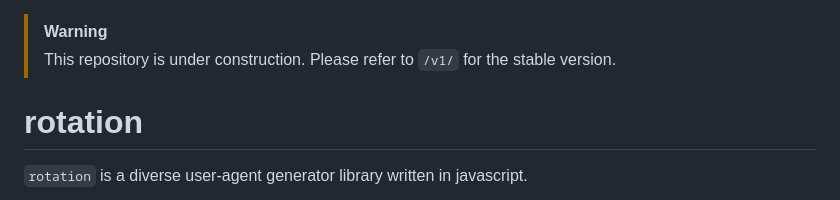
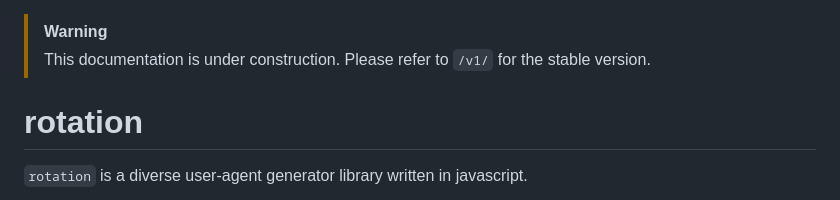
Before and after one commit to creuserr/rotation, a Markdown page: README.md, the part around the change. Rendered like a GitHub page.

```diff
--- a/README.md
+++ b/README.md
@@ -1,5 +1,5 @@
 > [!WARNING]
-> This repository is under construction. Please refer to `/v1/` for the stable version.
+> This documentation is under construction. Please refer to `/v1/` for the stable version.
 
 # rotation
 `rotation` is a diverse user-agent generator library written in javascript.
```
